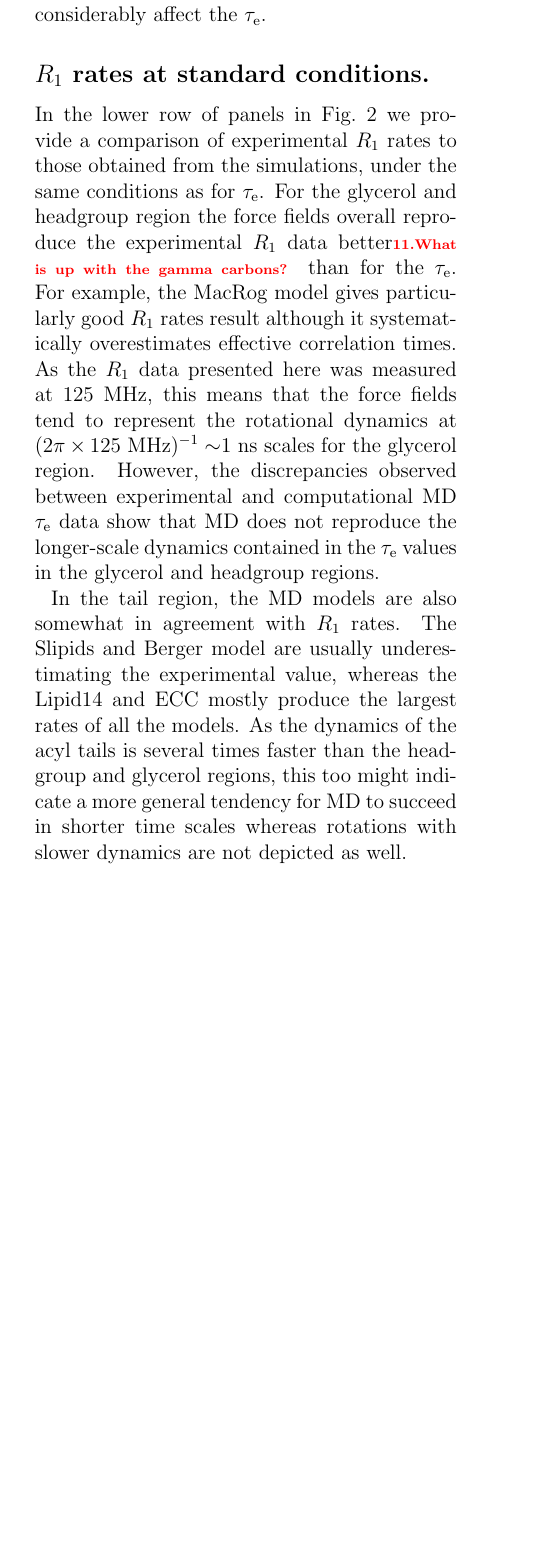
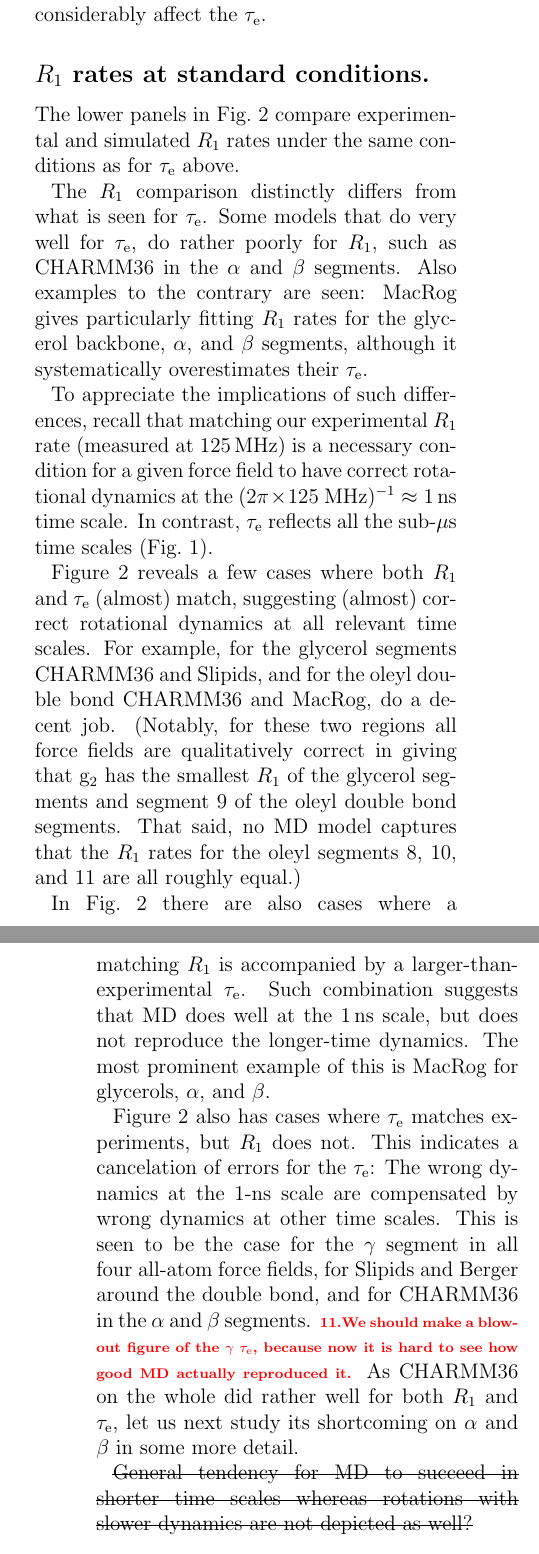
Before and after one commit to tfmFerreira/Corrtimes, a LaTeX paper (manuscripts/teff_oct.tex): part of one column of page 7 of 18 before the commit and two parts of the columns of pages 7 and 8 of 18 after it, the two joined at a grey line, cut so that both start at the same text, the shorter picture padded with empty space. Compiled offline with pdfLaTeX.

Commit message:
Results: R1 at standard conditions

```diff
--- a/manuscripts/teff_oct.tex
+++ b/manuscripts/teff_oct.tex
@@ -5,6 +5,7 @@
 \usepackage{verbatim}
 \usepackage{graphicx}
 % \usepackage{multicol}
+\usepackage[normalem]{ulem} % for strikethrough
 \usepackage[obeyFinal]{easy-todo}
 \newcommand{\figurewidth}{.48\textwidth}
 \renewcommand{\epsilon}{\varepsilon}
@@ -452,10 +453,53 @@ Table~\ref{tab:standr} provides further details on the simulations.
 \end{figure}
 
 \subsection*{$R_1$ rates at standard conditions.}
-In the lower row of panels in Fig.~\ref{fig:teff_R1} we provide a comparison of experimental $R_{1}$ rates to those obtained from the simulations, under the same conditions as for $\tau_\mathrm{e}$. For the glycerol and headgroup region the force fields overall reproduce the experimental $R_{1}$ data better\todo{What is up with the gamma carbons?} than for the $\tau_\mathrm{e}$. For example, the
-MacRog model gives particularly good $R_{1}$ rates result although it systematically overestimates effective correlation times.  As the $R_{1}$ data presented here was measured at 125~MHz, this means that the force fields tend to represent the rotational dynamics at $(2\pi\times125~\mathrm{MHz})^{-1}\sim$1 ns scales for the glycerol region. However, the discrepancies observed between experimental and computational MD $\tau_\mathrm{e}$ data show that MD does not reproduce the longer-scale dynamics contained in the $\tau_\mathrm{e}$ values in the glycerol and headgroup regions.
+The lower panels in Fig.~\ref{fig:teff_R1} compare experimental and simulated $R_{1}$ rates under the same conditions as for $\tau_\mathrm{e}$ above.
 
-In the tail region, the MD models are also somewhat in  agreement with $R_{1}$ rates. The Slipids and Berger model are usually underestimating the experimental value, whereas the Lipid14 and ECC mostly produce the largest rates of all the models. As the dynamics of the acyl tails is several times faster than the headgroup and glycerol regions, this too might indicate a more general tendency for MD to succeed in shorter time scales whereas rotations with slower dynamics are not depicted as well.
+The $R_1$ comparison distinctly differs from what is seen for $\tau_\mathrm{e}$.
+Some models that do very well for $\tau_\mathrm{e}$, do rather poorly for $R_1$, such as CHARMM36 in the $\alpha$ and $\beta$ segments.
+Also examples to the contrary are seen: MacRog gives particularly fitting $R_{1}$ rates for the glycerol backbone, $\alpha$, and $\beta$ segments, although it systematically overestimates their $\tau_\mathrm{e}$.
+
+To appreciate the implications of such differences, recall that
+matching our experimental $R_1$ rate (measured at 125\,MHz)
+is a necessary condition for a given force field to have correct rotational dynamics at the $(2\pi\times125~\mathrm{MHz})^{-1}\approx1$\,ns time scale.
+In contrast, $\tau_\mathrm{e}$ reflects all the sub-$\mu$s time scales (Fig.~\ref{fig:schem_teff}).
+
+Figure~\ref{fig:teff_R1} reveals a few cases where both $R_1$ and $\tau_\mathrm{e}$ (almost) match, suggesting (almost) correct rotational dynamics at all relevant time scales.
+%
+%Lipid14, Slipids, ECC, and for the $\beta$ and $\alpha$ segments.
+%
+For example, for the glycerol segments CHARMM36 and Slipids, %in particular g$_2$.
+and for the oleyl double bond CHARMM36 and MacRog,
+do a decent job.
+%
+%CHARMM36, MacRog, Lipid14, ECC for tail segments 2-3.
+%All models for the last tail segments; although the resolution is a bit shitty.
+(Notably, for these two regions
+all force fields are qualitatively correct in giving that $\mathrm g_2$ has the smallest $R_1$ of the glycerol segments and segment 9 of the oleyl double bond segments. That said, no MD model captures that the $R_1$ rates for the oleyl segments 8, 10, and 11 are all roughly equal.)
+
+In Fig.~\ref{fig:teff_R1} there are also cases where a matching $R_1$ is accompanied by a larger-than-experimental $\tau_\mathrm{e}$. Such combination suggests that MD does well at the 1\,ns scale, but does not reproduce the longer-time dynamics.
+%
+The most prominent example of this is MacRog for glycerols, $\alpha$, and $\beta$.
+
+Figure~\ref{fig:teff_R1} also has cases where $\tau_\mathrm{e}$ matches experiments, but $R_1$ does not. This indicates a cancelation of errors for the $\tau_\mathrm{e}$: The wrong dynamics at the 1-ns scale are compensated by wrong dynamics at other time scales.
+%
+This is seen to be the case for the $\gamma$ segment in all four all-atom force fields,
+for Slipids and Berger around the double bond, and
+for CHARMM36 in the $\alpha$ and $\beta$ segments.
+%
+\todo{We should make a blow-out figure of the $\gamma$ $\tau_\mathrm{e}$, because now it is hard to see how good MD actually reproduced it.}
+%
+As CHARMM36 on the whole did rather well for both $R_1$ and $\tau_\mathrm{e}$,
+let us next study its shortcoming on $\alpha$ and $\beta$ in some more detail.
+%
+%Berger and Slipids for tail segment 2.
+
+%In the tail region, the MD models are in somewhat worse agreement with $R_{1}$ rates than what was seen for $\tau_\mathrm{e}$.
+\sout{General tendency for MD to succeed in shorter time scales whereas rotations with slower dynamics are not depicted as well?}
+
+\subsection*{Dynamics of $\alpha$ and $\beta$ segments in CHARMM36.}
+
+
 
 We note that while some models, like CHARMM36, seem to provide reasonable conformational dynamics, none of them produces a set of order parameters in full agreement with the experiments~\cite{botan15}; The effective correlation times therefore depict the time taken to sample a phase space which is either slightly (CHARMM36) or drastically (Slipids) differs from what is observed in the experiments. We will therefore avoid overly detailed discussion on the models and rather concentrate on detecting common trends. Interestingly, when the order parameters of the same carbon have distinct values (splitting) most MD models also predict two distinct time scales with the order parameter with the lower $|S_{\rm{CH}}|$ having the larger $\tau_\mathrm{e}$ (data not shown). Unfortunately, this is challenging to verify experimentally.
 
```
Also changed, not shown: manuscripts/teff_oct.pdf, manuscripts/teff_oct.tex (12 more changed lines).
